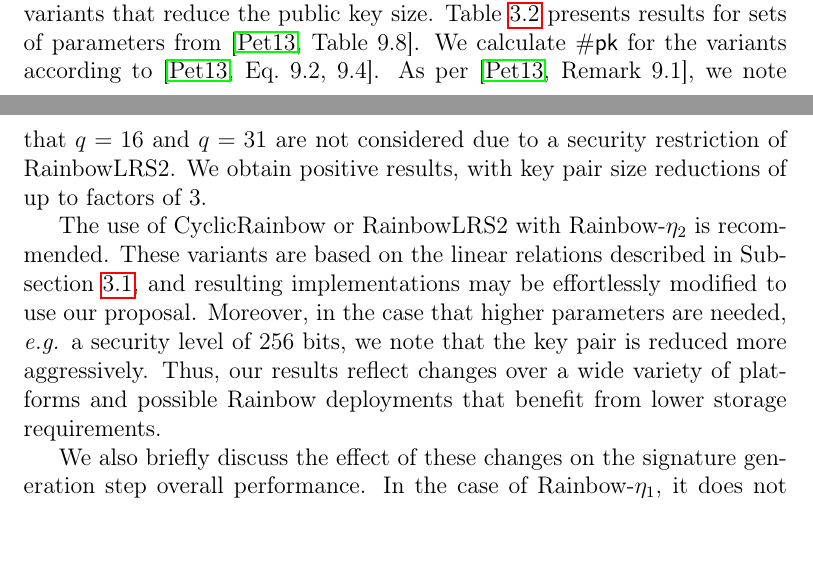
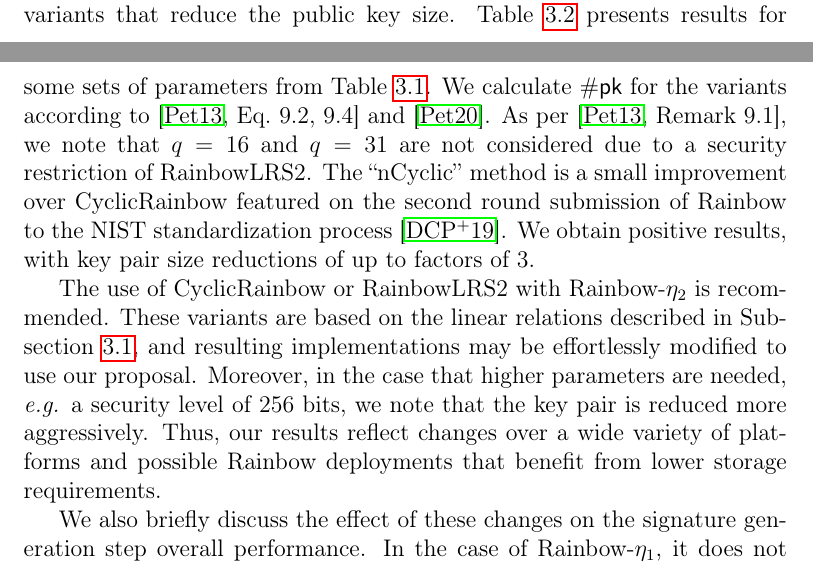
Before and after one commit to zambonin/msc, a LaTeX thesis (main.tex): two parts of pages 44 and 45 of 58, joined at a grey line, cut so that both start at the same text. Compiled offline with pdfLaTeX.

Commit message:
overleaf_to_git: update main.tex from r11234 to r11253

```diff
--- a/main.tex
+++ b/main.tex
@@ -1193,16 +1193,9 @@ To the best of our knowledge, it is not trivial to combine our strategy with the
   \end{tabular}
 \end{table}
 
-We compare key pair sizes when our method is used alongside Rainbow variants that reduce the public key size. Table~\ref{tab:2} presents results for sets of parameters from~\cite[Table 9.8]{Petzoldt:201307}. We calculate $\#\mathsf{pk}$ for the variants according to~\cite[Eq.~9.2,~9.4]{Petzoldt:201307}. As per~\cite[Remark 9.1]{Petzoldt:201307}, we note that $q = 16$ and $q = 31$ are not considered due to a security restriction of RainbowLRS2. We obtain positive results, with key pair size reductions of up to factors of 3.
+We compare key pair sizes when our method is used alongside Rainbow variants that reduce the public key size. Table~\ref{tab:2} presents results for some sets of parameters from Table~\ref{tab:1}. We calculate $\#\mathsf{pk}$ for the variants according to~\cite[Eq.~9.2,~9.4]{Petzoldt:201307} and~\cite{Petzoldt:202004}. As per~\cite[Remark 9.1]{Petzoldt:201307}, we note that $q = 16$ and $q = 31$ are not considered due to a security restriction of RainbowLRS2. The ``nCyclic'' method is a small improvement over CyclicRainbow featured on the second round submission of Rainbow to the NIST standardization process~\cite{Ding:201901}. We obtain positive results, with key pair size reductions of up to factors of 3.
 
-The use of CyclicRainbow or RainbowLRS2 with Rainbow-$\eta_{2}$ is
-recommended. These variants are based on the linear relations described in
-Subsection~\ref{sec:eta}, and resulting implementations may be
-effortlessly modified to use our proposal. Moreover, in the case that higher
-parameters are needed, \emph{e.g.} a security level of $256$ bits, we note that
-the key pair is reduced more aggressively. Thus, our results reflect
-changes over a wide variety of platforms and possible Rainbow deployments that
-benefit from lower storage requirements.
+The use of CyclicRainbow or RainbowLRS2 with Rainbow-$\eta_{2}$ is recommended. These variants are based on the linear relations described in Subsection~\ref{sec:eta}, and resulting implementations may be effortlessly modified to use our proposal. Moreover, in the case that higher parameters are needed, \emph{e.g.} a security level of $256$ bits, we note that the key pair is reduced more aggressively. Thus, our results reflect changes over a wide variety of platforms and possible Rainbow deployments that benefit from lower storage requirements.
 
 % TODO argument of Petzoldt from PQCrypto 2020 in that it's efficient
 We also briefly discuss the effect of these changes on the signature generation
```
Also changed, not shown: main.tex (2 more changed lines).
